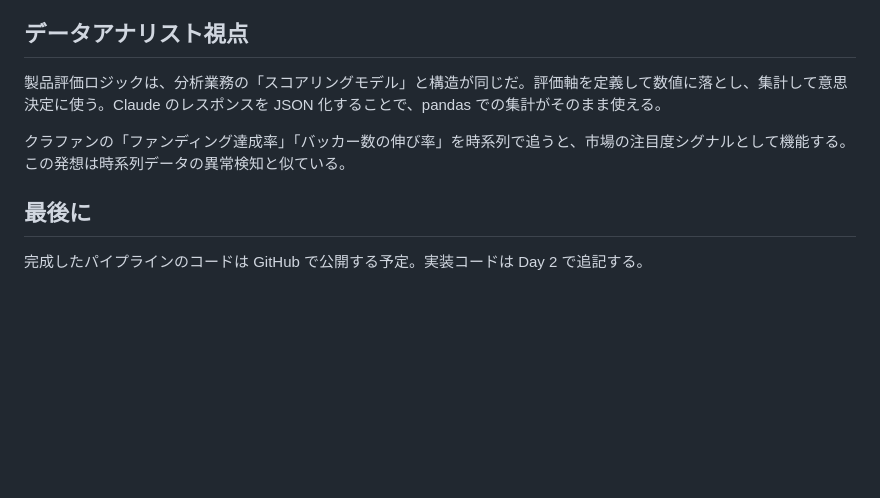
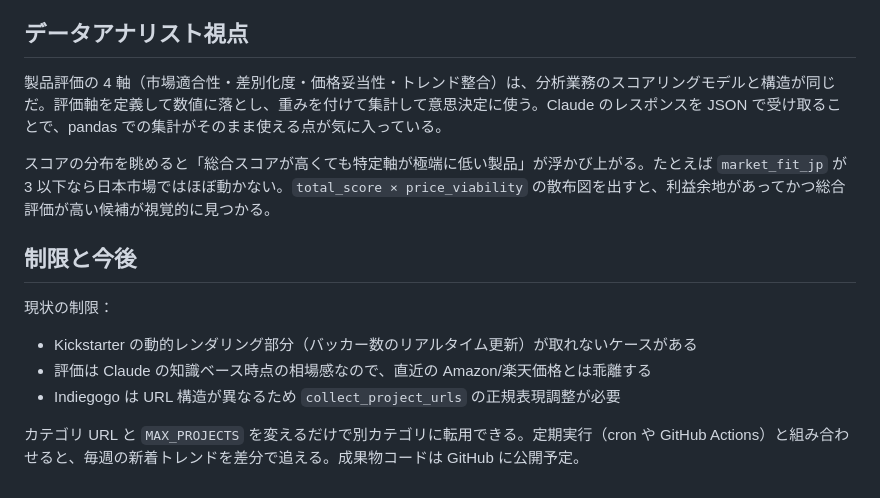
Before and after one commit to liatris000/zenn_create, a Markdown page: articles/20260622-crowdfunding-scout-bot.md, the part around one of its changes. GitHub-like rendering; blank space fills up the shorter version.

```diff
--- a/articles/20260622-crowdfunding-scout-bot.md
+++ b/articles/20260622-crowdfunding-scout-bot.md
@@ -67,10 +179,16 @@ pandas で CSV に書き出し、「スコア上位 × 目標価格帯」でフ
 
 ## データアナリスト視点
 
-製品評価ロジックは、分析業務の「スコアリングモデル」と構造が同じだ。評価軸を定義して数値に落とし、集計して意思決定に使う。Claude のレスポンスを JSON 化することで、pandas での集計がそのまま使える。
+製品評価の 4 軸（市場適合性・差別化度・価格妥当性・トレンド整合）は、分析業務のスコアリングモデルと構造が同じだ。評価軸を定義して数値に落とし、重みを付けて集計して意思決定に使う。Claude のレスポンスを JSON で受け取ることで、pandas での集計がそのまま使える点が気に入っている。
 
-クラファンの「ファンディング達成率」「バッカー数の伸び率」を時系列で追うと、市場の注目度シグナルとして機能する。この発想は時系列データの異常検知と似ている。
+スコアの分布を眺めると「総合スコアが高くても特定軸が極端に低い製品」が浮かび上がる。たとえば `market_fit_jp` が 3 以下なら日本市場ではほぼ動かない。`total_score × price_viability` の散布図を出すと、利益余地があってかつ総合評価が高い候補が視覚的に見つかる。
 
-## 最後に
+## 制限と今後
 
-完成したパイプラインのコードは GitHub で公開する予定。実装コードは Day 2 で追記する。
+現状の制限：
+
+- Kickstarter の動的レンダリング部分（バッカー数のリアルタイム更新）が取れないケースがある
+- 評価は Claude の知識ベース時点の相場感なので、直近の Amazon/楽天価格とは乖離する
+- Indiegogo は URL 構造が異なるため `collect_project_urls` の正規表現調整が必要
+
+カテゴリ URL と `MAX_PROJECTS` を変えるだけで別カテゴリに転用できる。定期実行（cron や GitHub Actions）と組み合わせると、毎週の新着トレンドを差分で追える。成果物コードは GitHub に公開予定。
```
Also changed, not shown: other parts of articles/20260622-crowdfunding-scout-bot.md (+139 -27 lines).
